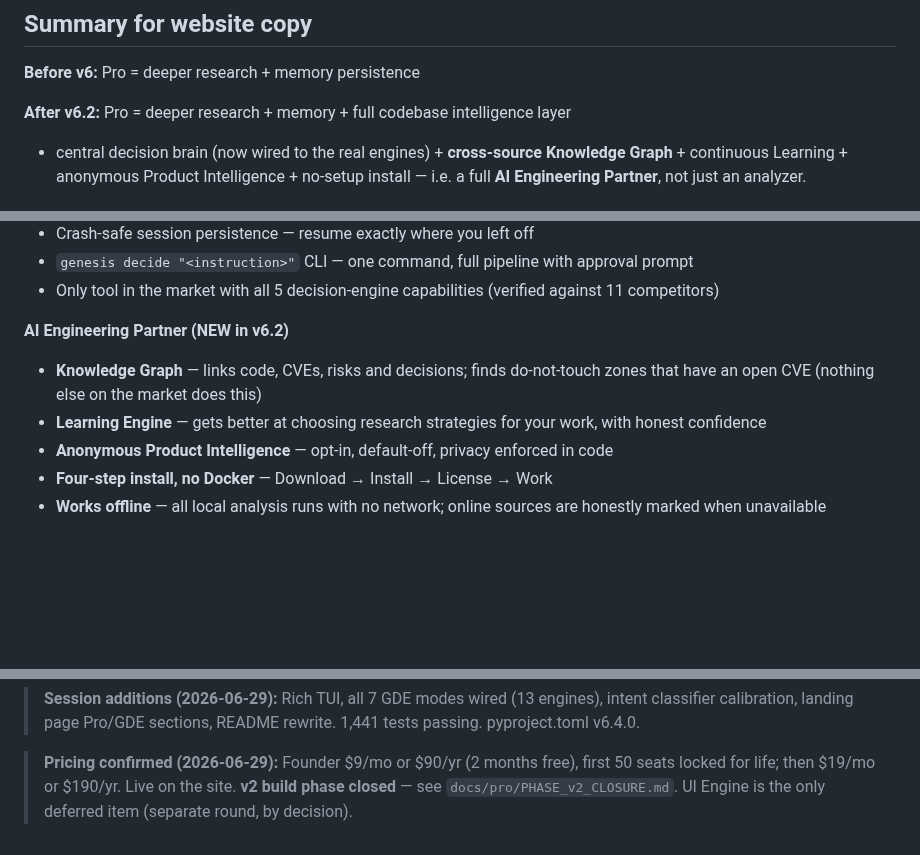
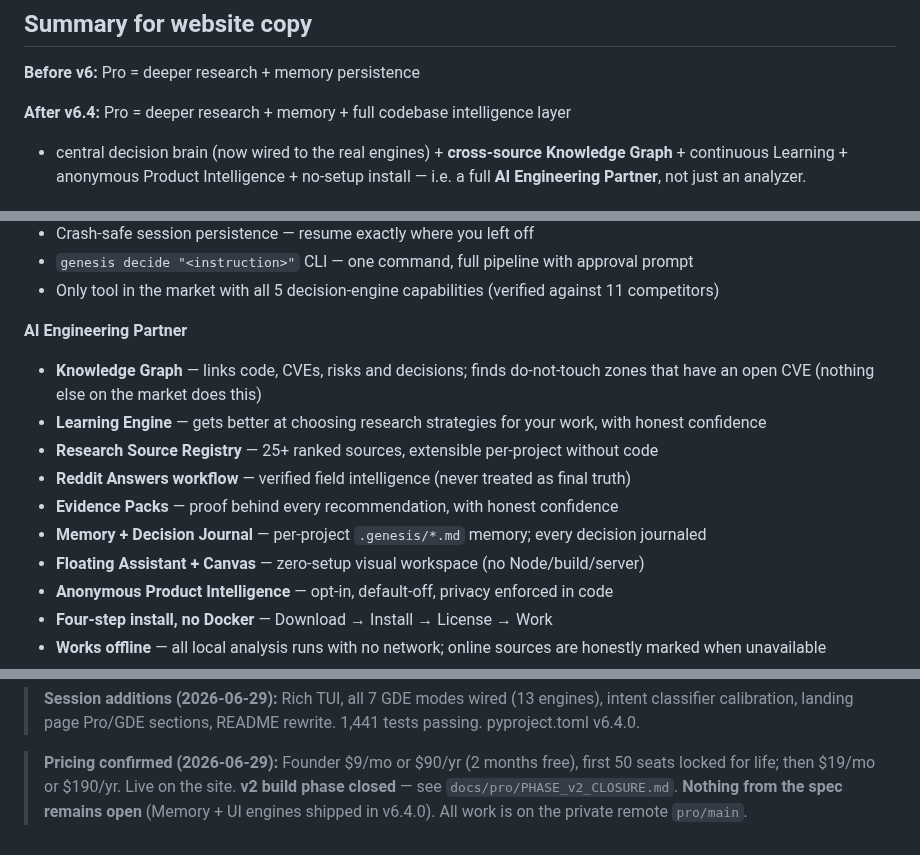
Before and after one commit to maioio/genesis-architect, a Markdown page: docs/WEBSITE_UPDATE_REPORT_v6.1.0.md, 3 parts joined by grey strips. Drawn GitHub-style; blank space fills up the shorter version.

```diff
--- a/docs/WEBSITE_UPDATE_REPORT_v6.1.0.md
+++ b/docs/WEBSITE_UPDATE_REPORT_v6.1.0.md
@@ -412,7 +430,7 @@ genesis harden .                          # Generate STRIDE + OWASP + secrets sc
 
 **Before v6:** Pro = deeper research + memory persistence
 
-**After v6.2:** Pro = deeper research + memory + full codebase intelligence layer
+**After v6.4:** Pro = deeper research + memory + full codebase intelligence layer
 + central decision brain (now wired to the real engines) + **cross-source
 Knowledge Graph** + continuous Learning + anonymous Product Intelligence +
 no-setup install — i.e. a full **AI Engineering Partner**, not just an analyzer.
@@ -459,9 +477,14 @@ no-setup install — i.e. a full **AI Engineering Partner**, not just an analyze
 - `genesis decide "<instruction>"` CLI — one command, full pipeline with approval prompt
 - Only tool in the market with all 5 decision-engine capabilities (verified against 11 competitors)
 
-**AI Engineering Partner (NEW in v6.2)**
+**AI Engineering Partner**
 - **Knowledge Graph** — links code, CVEs, risks and decisions; finds do-not-touch zones that have an open CVE (nothing else on the market does this)
 - **Learning Engine** — gets better at choosing research strategies for your work, with honest confidence
+- **Research Source Registry** — 25+ ranked sources, extensible per-project without code
+- **Reddit Answers workflow** — verified field intelligence (never treated as final truth)
+- **Evidence Packs** — proof behind every recommendation, with honest confidence
+- **Memory + Decision Journal** — per-project `.genesis/*.md` memory; every decision journaled
+- **Floating Assistant + Canvas** — zero-setup visual workspace (no Node/build/server)
 - **Anonymous Product Intelligence** — opt-in, default-off, privacy enforced in code
 - **Four-step install, no Docker** — Download → Install → License → Work
 - **Works offline** — all local analysis runs with no network; online sources are honestly marked when unavailable
@@ -494,5 +517,6 @@ This report is the **living source of truth** for site updates. Keep it current:
 
 > **Pricing confirmed (2026-06-29):** Founder $9/mo or $90/yr (2 months free),
 > first 50 seats locked for life; then $19/mo or $190/yr. Live on the site.
-> **v2 build phase closed** — see `docs/pro/PHASE_v2_CLOSURE.md`. UI Engine is the
-> only deferred item (separate round, by decision).
+> **v2 build phase closed** — see `docs/pro/PHASE_v2_CLOSURE.md`. **Nothing from
+> the spec remains open** (Memory + UI engines shipped in v6.4.0). All work is on
+> the private remote `pro/main`.
```
Also changed, not shown: other parts of docs/WEBSITE_UPDATE_REPORT_v6.1.0.md (+29 -11 lines).
